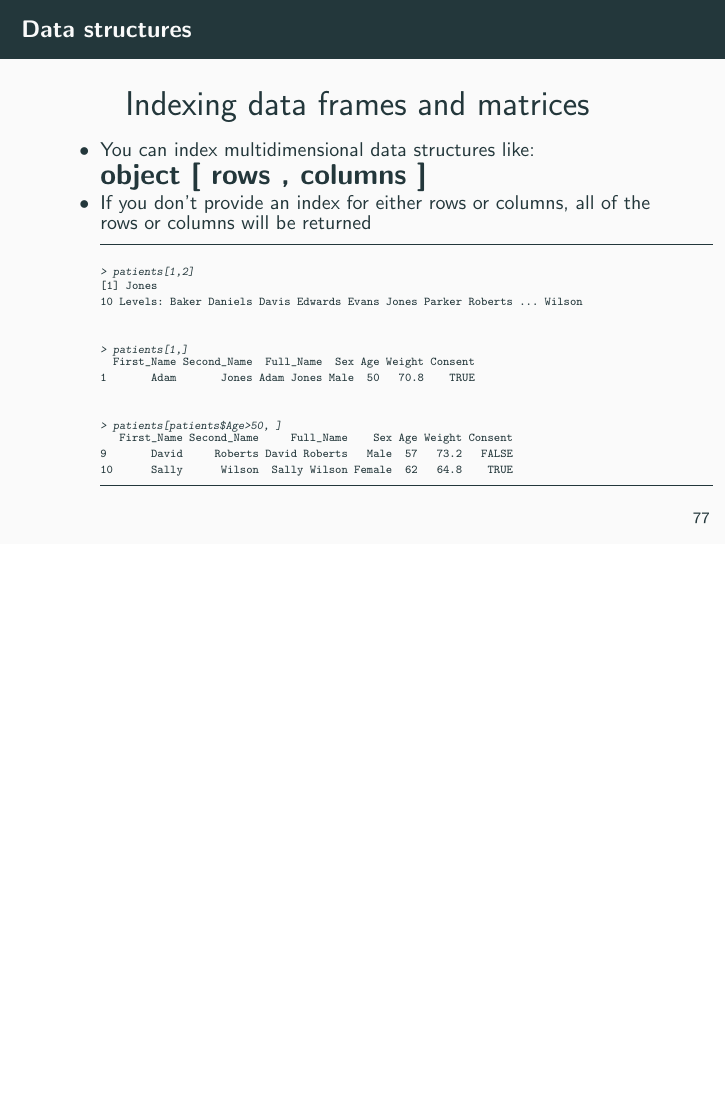
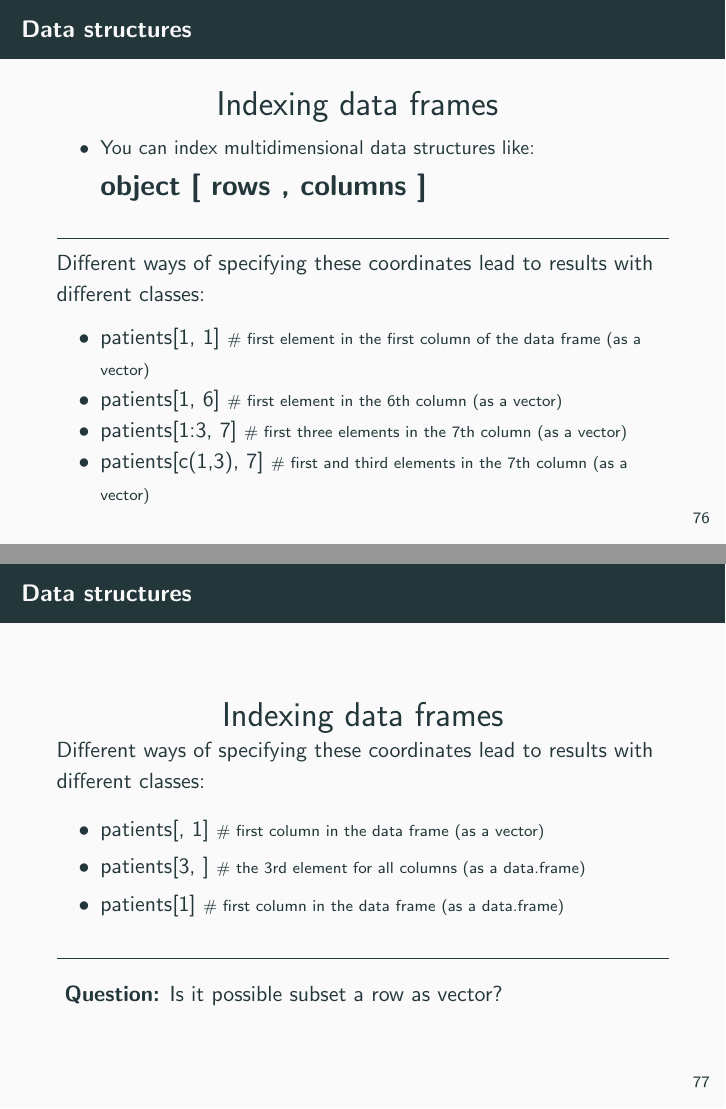
Before and after one commit to PhD-Toolbox-course/2018_PhD_Toolbox_course, LaTeX slides (Presentations/Day2/R_intro.tex, which reads Presentations/Day2/R_intro-concordance.tex): page 109 of 130 before the commit and pages 109 and 112 of 133 after it, the two joined at a grey line, the shorter picture padded with empty space. The pictures show the PDF file Presentations/Day2/R_intro.pdf that the author committed with the source.

Commit message:
Update Day2 -- presentation completed

```diff
--- a/Presentations/Day2/R_intro-concordance.tex
+++ b/Presentations/Day2/R_intro-concordance.tex
@@ -10,14 +10,7 @@
 1 5 0 1 2 7 0 1 2 7 1 1 2 1 0 2 1 6 0 1 2 8 1 1 2 1 0 1 1 6 0 1 2 3 1 1 %
 2 6 0 1 1 6 0 1 2 9 1 1 2 1 0 1 1 6 0 1 2 5 1 1 2 1 0 1 1 5 0 2 1 7 0 1 %
 2 57 1 1 2 1 0 1 1 1 2 1 0 2 1 3 0 1 2 5 1 1 2 1 0 1 1 7 0 1 2 12 1 1 2 %
-1 0 1 1 7 0 1 2 5 1 1 2 7 0 1 1 7 0 1 2 12 1 1 2 1 0 1 1 6 0 1 2 206 1 %
+1 0 1 1 7 0 1 2 5 1 1 2 7 0 1 1 7 0 1 2 12 1 1 2 1 0 1 1 6 0 1 2 197 1 %
 1 13 1 2 17 0 1 2 10 1 1 2 1 0 1 1 3 0 1 2 6 1 1 3 2 0 1 2 4 0 1 2 6 1 %
 1 2 4 0 1 2 12 1 1 2 7 0 1 2 7 1 1 2 6 0 1 1 5 0 1 1 5 0 1 1 6 0 1 2 18 %
 1 1 2 7 0 1 1 7 0 1 2 18 1 1 3 2 0 1 1 16 0 1 2 5 1 1 2 7 0 1 2 14 1 1 %
-3 2 0 1 1 7 0 1 2 5 1 1 4 3 0 1 1 7 0 1 2 13 1 1 2 1 0 1 1 11 0 2 2 1 0 %
-1 1 8 0 1 2 18 1 1 2 1 0 4 1 9 0 1 2 2 1 1 2 7 0 1 2 19 1 1 2 8 0 1 2 2 %
-1 1 2 8 0 2 2 9 0 1 2 16 1 1 2 6 0 1 1 6 0 1 2 18 1 1 2 1 0 1 1 5 0 1 1 %
-5 0 2 1 5 0 1 1 5 0 1 1 5 0 1 1 6 0 1 2 68 1 1 2 1 0 6 1 16 0 1 2 18 1 %
-1 2 7 0 1 2 8 1 1 2 1 0 1 1 5 0 2 1 10 0 1 1 6 0 1 2 1 1 1 2 6 0 1 1 5 %
-0 1 1 6 0 1 2 16 1 1 2 7 0 1 2 8 1 1 2 10 0 1 2 8 1 1 2 7 0 1 2 16 1 1 %
-2 1 0 1 1 7 0 1 2 8 1 1 2 1 0 1 1 6 0 1 1 5 0 1 1 7 0 1 2 7 1}
--- a/Presentations/Day2/R_intro.tex
+++ b/Presentations/Day2/R_intro.tex
@@ -1630,0 +1595,4 @@ Levels: Female Male
+		\normalsize
+		\item Size:
+			\begin{itemize}
+					\scriptsize
@@ -1630,0 +1602,2 @@ Levels: Female Male
+			\end{itemize}
+		\normalsize
@@ -1632,3 +1627,20 @@ Levels: Female Male
 %%%%%%%
 \begin{frame}[fragile]
 	\frametitle{Data structures}
+	\centering \LARGE Indexing data frames
+	\begin{itemize}
+		\small
+		\item You can index multidimensional data structures like:\\ \Large \textbf{object [ rows , columns ]}
+	\end{itemize}
+	\normalsize \raggedright
+	\pause
+\rule{\textwidth}{0.4pt}
+	Different ways of specifying these coordinates lead to results with different classes:
+	\begin{itemize}
+			\normalsize
+		\item patients[1, 1] {\scriptsize \# first element in the first column of the data frame (as a vector)}
+		\item patients[1, 6]   {\scriptsize \# first element in the 6th column (as a vector)}
+		\item patients[1:3, 7] {\scriptsize \# first three elements in the 7th column (as a vector)}
+		\item patients[c(1,3), 7] {\scriptsize \# first and third elements in the 7th column (as a vector)}
+	\end{itemize}
+\end{frame}
@@ -1677,51 +1648,18 @@ ls.obj.3   2    data.frame list
 %%%%%%%
 \begin{frame}[fragile]
 	\frametitle{Data structures}
-	\centering \LARGE Indexing data frames and matrices
-	\begin{itemize}
-		\small
-		\item You can index multidimensional data structures like:\\ \Large \textbf{object [ rows , columns ]}
-		\small
-		\item If you don't provide an index for either rows or columns, all of the rows or columns will be returned
-\rule{\textwidth}{0.4pt}
-\tiny
-\setlength{\fancyvrbtopsep}{-1pt}
-\setlength{\fancyvrbpartopsep}{-1pt}
-\begin{Schunk}
-\begin{Sinput}
-> patients[1,2]
-\end{Sinput}
-\begin{Soutput}
-[1] Jones
-10 Levels: Baker Daniels Davis Edwards Evans Jones Parker Roberts ... Wilson
-\end{Soutput}
-\end{Schunk}
-\vspace{20pt}
-\setlength{\fancyvrbtopsep}{-1pt}
-\setlength{\fancyvrbpartopsep}{-1pt}
-\begin{Schunk}
-\begin{Sinput}
-> patients[1,]
-\end{Sinput}
-\begin{Soutput}
-  First_Name Second_Name  Full_Name  Sex Age Weight Consent
-1       Adam       Jones Adam Jones Male  50   70.8    TRUE
-\end{Soutput}
-\end{Schunk}
-\vspace{20pt}
-\begin{Schunk}
-\begin{Sinput}
-> patients[patients$Age>50, ]
-\end{Sinput}
-\begin{Soutput}
-   First_Name Second_Name     Full_Name    Sex Age Weight Consent
-9       David     Roberts David Roberts   Male  57   73.2   FALSE
-10      Sally      Wilson  Sally Wilson Female  62   64.8    TRUE
-\end{Soutput}
-\end{Schunk}
-\rule{\textwidth}{0.4pt}\\
-\small
-	\end{itemize}
+	\centering \LARGE Indexing data frames\\
+	\normalsize \raggedright
+		Different ways of specifying these coordinates lead to results with different classes:
+	\begin{itemize}
+		\item patients[, 1] {\scriptsize \# first column in the data frame (as a vector)}
+		\item patients[3, ] {\scriptsize \# the 3rd element for all columns (as a data.frame)}
+\pause
+		\item patients[1] \pause  {\scriptsize \# first column in the data frame (as a data.frame)}
+	\end{itemize}
+\rule{\textwidth}{0.4pt}
+
+	\textbf{ Question:} Is it possible subset a row as vector?
 \end{frame}
 
 %%%%%%%
```
Also changed, not shown: Presentations/Day2/R_intro.pdf, Presentations/Day2/R_intro-concordance.tex (8 more changed lines), Presentations/Day2/R_intro.tex (124 more changed lines), 6 other files.
